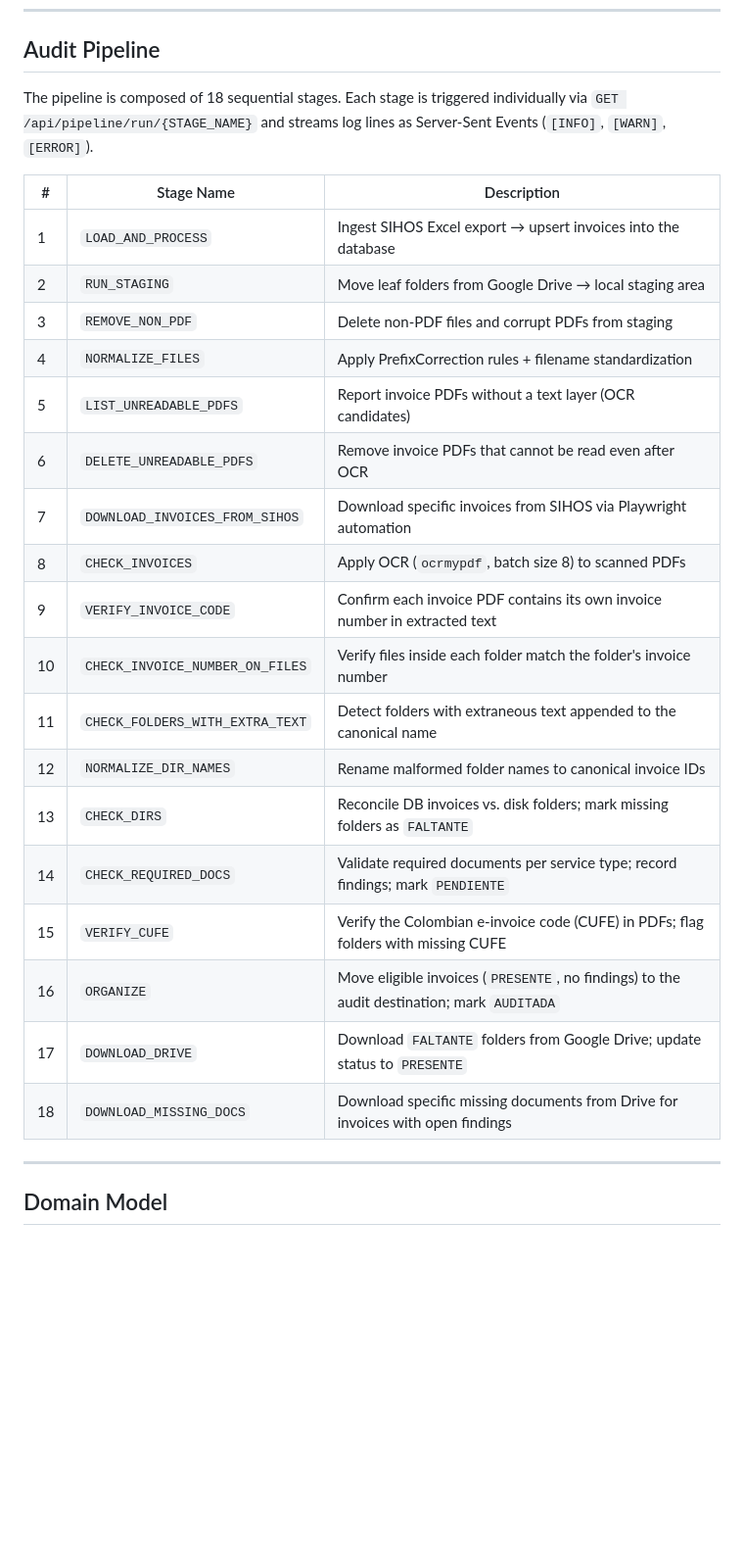
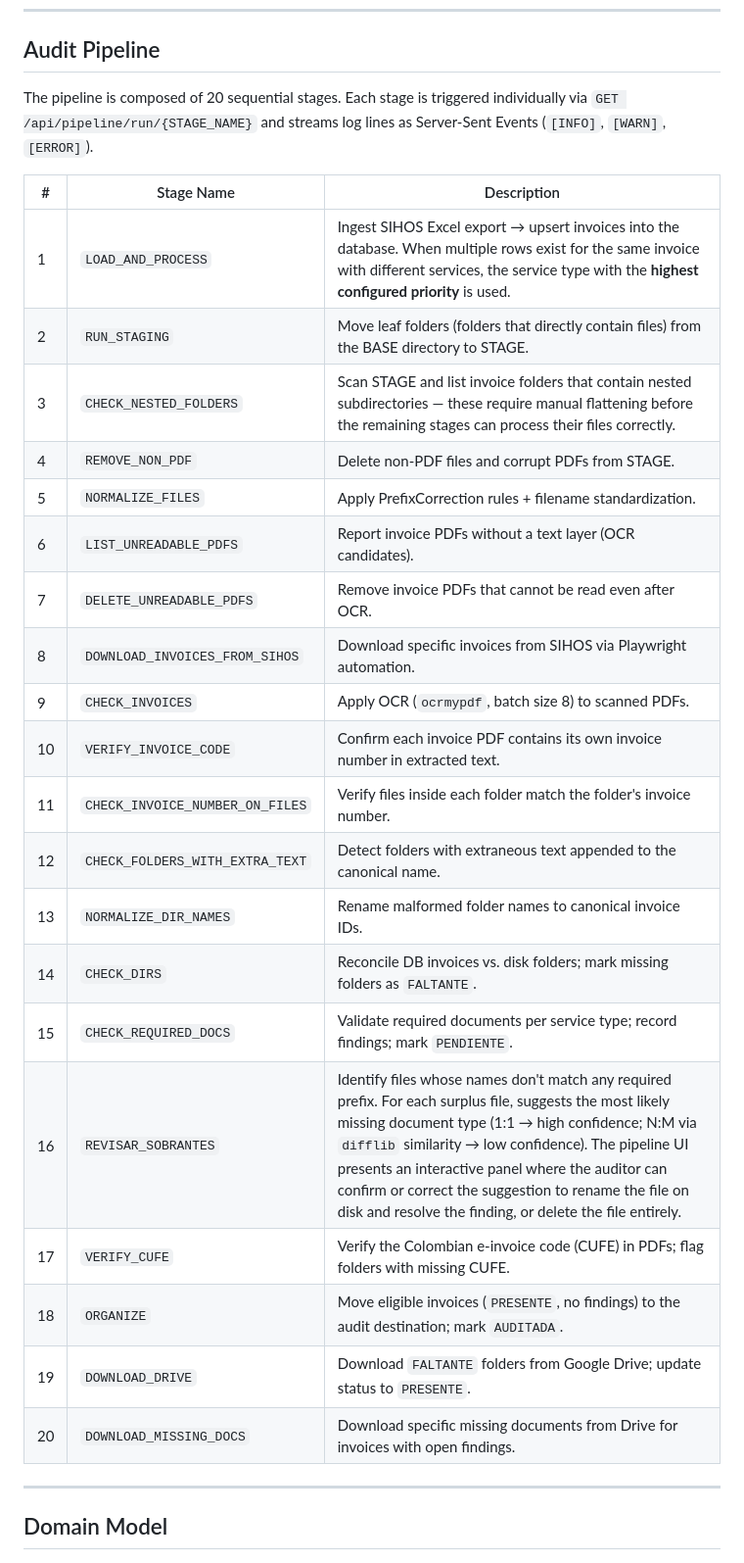
Before and after one commit to SanAfaGal/medical-audit-v2, a Markdown page: README.md, the part around one of its changes. Shown at 98% size. Drawn GitHub-style; blank space fills up the shorter version.

Commit message:
docs(readme): actualizar pipeline (20 etapas), API de facturas y billing
- Pipeline: 18 → 20 etapas; añadir CHECK_NESTED_FOLDERS y REVISAR_SOBRANTES
  con descripción detallada del algoritmo de sugerencia
- Billing: documentar que LOAD_AND_PROCESS selecciona el tipo de servicio
  de mayor prioridad cuando hay múltiples filas por factura
- API Invoices: añadir endpoints export, ids, stats, findings-summary,
  rename-surplus y delete-surplus

Co-Authored-By: Claude Sonnet 4.6 <noreply@anthropic.com>

```diff
--- a/README.md
+++ b/README.md
@@ -355,28 +361,30 @@ Business rules configuration.
 
 ## Audit Pipeline
 
-The pipeline is composed of 18 sequential stages. Each stage is triggered individually via `GET /api/pipeline/run/{STAGE_NAME}` and streams log lines as Server-Sent Events (`[INFO]`, `[WARN]`, `[ERROR]`).
+The pipeline is composed of 20 sequential stages. Each stage is triggered individually via `GET /api/pipeline/run/{STAGE_NAME}` and streams log lines as Server-Sent Events (`[INFO]`, `[WARN]`, `[ERROR]`).
 
 | # | Stage Name | Description |
 |---|---|---|
-| 1 | `LOAD_AND_PROCESS` | Ingest SIHOS Excel export → upsert invoices into the database |
-| 2 | `RUN_STAGING` | Move leaf folders from Google Drive → local staging area |
-| 3 | `REMOVE_NON_PDF` | Delete non-PDF files and corrupt PDFs from staging |
-| 4 | `NORMALIZE_FILES` | Apply PrefixCorrection rules + filename standardization |
-| 5 | `LIST_UNREADABLE_PDFS` | Report invoice PDFs without a text layer (OCR candidates) |
-| 6 | `DELETE_UNREADABLE_PDFS` | Remove invoice PDFs that cannot be read even after OCR |
-| 7 | `DOWNLOAD_INVOICES_FROM_SIHOS` | Download specific invoices from SIHOS via Playwright automation |
-| 8 | `CHECK_INVOICES` | Apply OCR (`ocrmypdf`, batch size 8) to scanned PDFs |
-| 9 | `VERIFY_INVOICE_CODE` | Confirm each invoice PDF contains its own invoice number in extracted text |
-| 10 | `CHECK_INVOICE_NUMBER_ON_FILES` | Verify files inside each folder match the folder's invoice number |
-| 11 | `CHECK_FOLDERS_WITH_EXTRA_TEXT` | Detect folders with extraneous text appended to the canonical name |
-| 12 | `NORMALIZE_DIR_NAMES` | Rename malformed folder names to canonical invoice IDs |
-| 13 | `CHECK_DIRS` | Reconcile DB invoices vs. disk folders; mark missing folders as `FALTANTE` |
-| 14 | `CHECK_REQUIRED_DOCS` | Validate required documents per service type; record findings; mark `PENDIENTE` |
-| 15 | `VERIFY_CUFE` | Verify the Colombian e-invoice code (CUFE) in PDFs; flag folders with missing CUFE |
-| 16 | `ORGANIZE` | Move eligible invoices (`PRESENTE`, no findings) to the audit destination; mark `AUDITADA` |
-| 17 | `DOWNLOAD_DRIVE` | Download `FALTANTE` folders from Google Drive; update status to `PRESENTE` |
-| 18 | `DOWNLOAD_MISSING_DOCS` | Download specific missing documents from Drive for invoices with open findings |
+| 1 | `LOAD_AND_PROCESS` | Ingest SIHOS Excel export → upsert invoices into the database. When multiple rows exist for the same invoice with different services, the service type with the **highest configured priority** is used. |
+| 2 | `RUN_STAGING` | Move leaf folders (folders that directly contain files) from the BASE directory to STAGE. |
+| 3 | `CHECK_NESTED_FOLDERS` | Scan STAGE and list invoice folders that contain nested subdirectories — these require manual flattening before the remaining stages can process their files correctly. |
+| 4 | `REMOVE_NON_PDF` | Delete non-PDF files and corrupt PDFs from STAGE. |
+| 5 | `NORMALIZE_FILES` | Apply PrefixCorrection rules + filename standardization. |
+| 6 | `LIST_UNREADABLE_PDFS` | Report invoice PDFs without a text layer (OCR candidates). |
+| 7 | `DELETE_UNREADABLE_PDFS` | Remove invoice PDFs that cannot be read even after OCR. |
+| 8 | `DOWNLOAD_INVOICES_FROM_SIHOS` | Download specific invoices from SIHOS via Playwright automation. |
+| 9 | `CHECK_INVOICES` | Apply OCR (`ocrmypdf`, batch size 8) to scanned PDFs. |
+| 10 | `VERIFY_INVOICE_CODE` | Confirm each invoice PDF contains its own invoice number in extracted text. |
+| 11 | `CHECK_INVOICE_NUMBER_ON_FILES` | Verify files inside each folder match the folder's invoice number. |
+| 12 | `CHECK_FOLDERS_WITH_EXTRA_TEXT` | Detect folders with extraneous text appended to the canonical name. |
+| 13 | `NORMALIZE_DIR_NAMES` | Rename malformed folder names to canonical invoice IDs. |
+| 14 | `CHECK_DIRS` | Reconcile DB invoices vs. disk folders; mark missing folders as `FALTANTE`. |
+| 15 | `CHECK_REQUIRED_DOCS` | Validate required documents per service type; record findings; mark `PENDIENTE`. |
+| 16 | `REVISAR_SOBRANTES` | Identify files whose names don't match any required prefix. For each surplus file, suggests the most likely missing document type (1:1 → high confidence; N:M via `difflib` similarity → low confidence). The pipeline UI presents an interactive panel where the auditor can confirm or correct the suggestion to rename the file on disk and resolve the finding, or delete the file entirely. |
+| 17 | `VERIFY_CUFE` | Verify the Colombian e-invoice code (CUFE) in PDFs; flag folders with missing CUFE. |
+| 18 | `ORGANIZE` | Move eligible invoices (`PRESENTE`, no findings) to the audit destination; mark `AUDITADA`. |
+| 19 | `DOWNLOAD_DRIVE` | Download `FALTANTE` folders from Google Drive; update status to `PRESENTE`. |
+| 20 | `DOWNLOAD_MISSING_DOCS` | Download specific missing documents from Drive for invoices with open findings. |
 
 ---
 
```
Also changed, not shown: other parts of README.md (+10 -4 lines).
